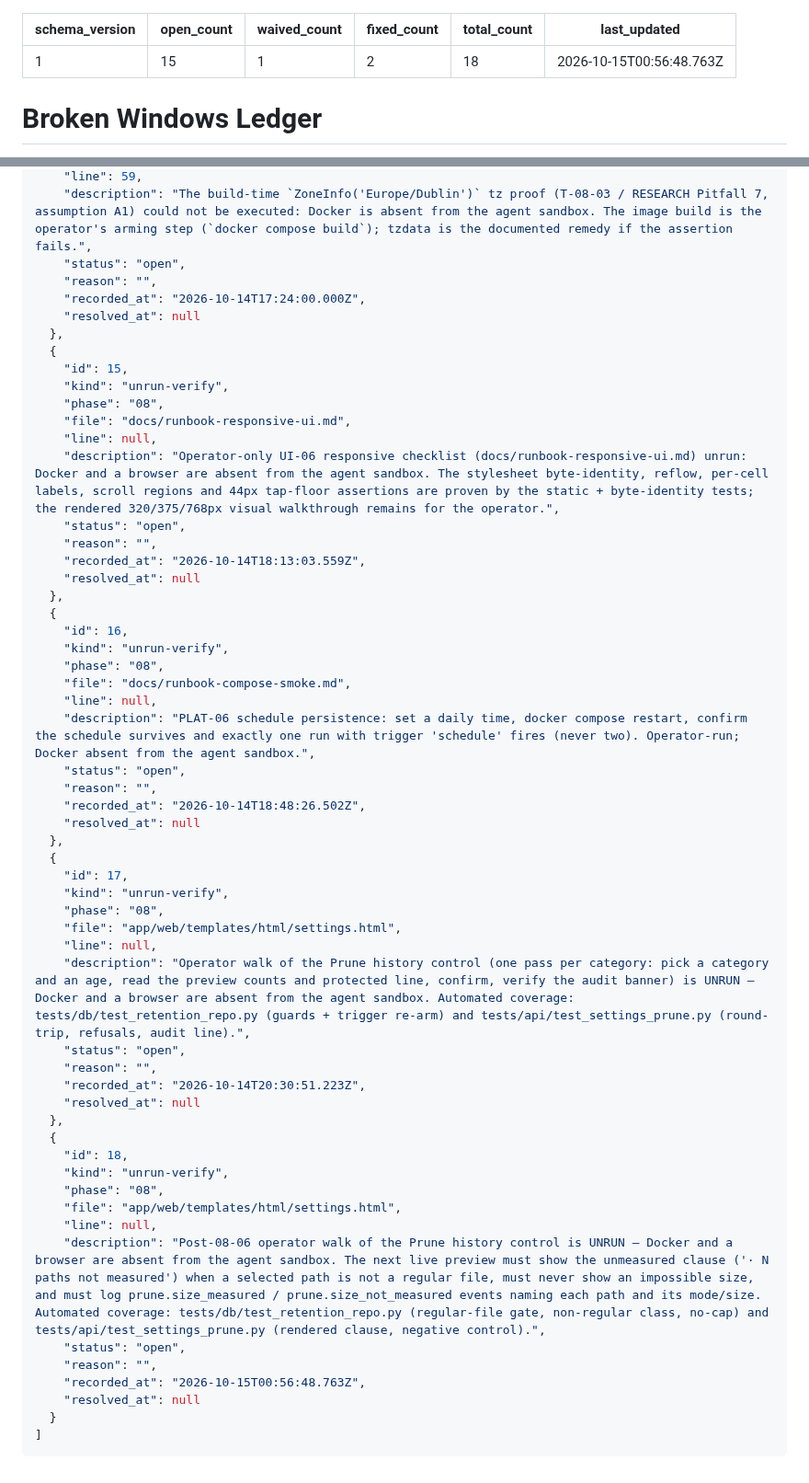
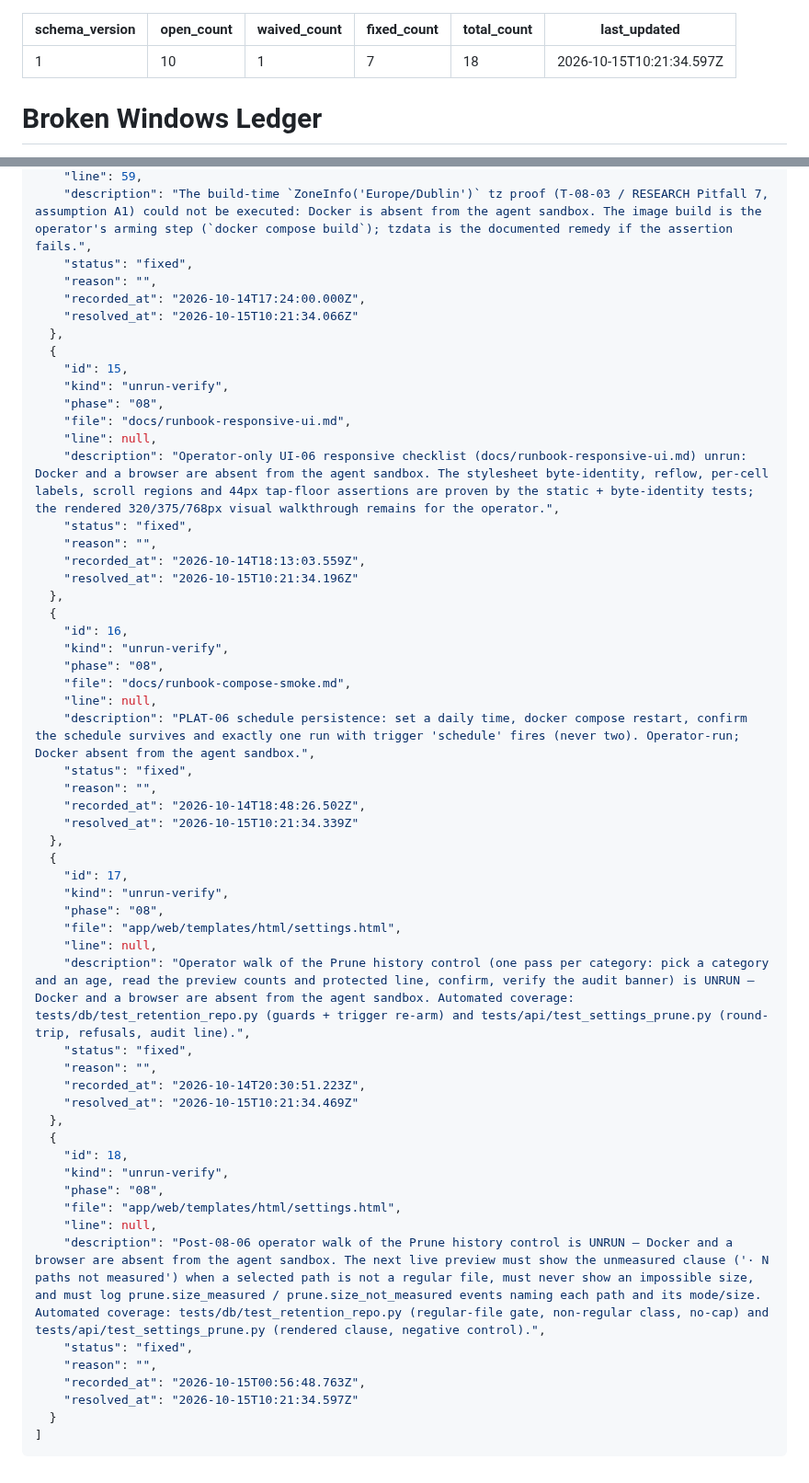
Before and after one commit to filipay/shortlist, a Markdown page: .planning/WINDOWS.md, 2 parts joined by grey strips. Shown at 92% size. Rendered like a GitHub page.

Commit message:
docs(08): close the phase-8 operator windows (verified in the live stack)

`````diff
--- a/.planning/WINDOWS.md
+++ b/.planning/WINDOWS.md
@@ -1,10 +1,10 @@
 ---
 schema_version: 1
-open_count: 15
+open_count: 10
 waived_count: 1
-fixed_count: 2
+fixed_count: 7
 total_count: 18
-last_updated: 2026-10-15T00:56:48.763Z
+last_updated: 2026-10-15T10:21:34.597Z
 ---
 
 # Broken Windows Ledger
@@ -199,10 +199,10 @@ last_updated: 2026-10-15T00:56:48.763Z
     "file": "Dockerfile",
     "line": 59,
     "description": "The build-time `ZoneInfo('Europe/Dublin')` tz proof (T-08-03 / RESEARCH Pitfall 7, assumption A1) could not be executed: Docker is absent from the agent sandbox. The image build is the operator's arming step (`docker compose build`); tzdata is the documented remedy if the assertion fails.",
-    "status": "open",
+    "status": "fixed",
     "reason": "",
     "recorded_at": "2026-10-14T17:24:00.000Z",
-    "resolved_at": null
+    "resolved_at": "2026-10-15T10:21:34.066Z"
   },
   {
     "id": 15,
@@ -211,10 +211,10 @@ last_updated: 2026-10-15T00:56:48.763Z
     "file": "docs/runbook-responsive-ui.md",
     "line": null,
     "description": "Operator-only UI-06 responsive checklist (docs/runbook-responsive-ui.md) unrun: Docker and a browser are absent from the agent sandbox. The stylesheet byte-identity, reflow, per-cell labels, scroll regions and 44px tap-floor assertions are proven by the static + byte-identity tests; the rendered 320/375/768px visual walkthrough remains for the operator.",
-    "status": "open",
+    "status": "fixed",
     "reason": "",
     "recorded_at": "2026-10-14T18:13:03.559Z",
-    "resolved_at": null
+    "resolved_at": "2026-10-15T10:21:34.196Z"
   },
   {
     "id": 16,
@@ -223,10 +223,10 @@ last_updated: 2026-10-15T00:56:48.763Z
     "file": "docs/runbook-compose-smoke.md",
     "line": null,
     "description": "PLAT-06 schedule persistence: set a daily time, docker compose restart, confirm the schedule survives and exactly one run with trigger 'schedule' fires (never two). Operator-run; Docker absent from the agent sandbox.",
-    "status": "open",
+    "status": "fixed",
     "reason": "",
     "recorded_at": "2026-10-14T18:48:26.502Z",
-    "resolved_at": null
+    "resolved_at": "2026-10-15T10:21:34.339Z"
   },
   {
     "id": 17,
@@ -235,10 +235,10 @@ last_updated: 2026-10-15T00:56:48.763Z
     "file": "app/web/templates/html/settings.html",
     "line": null,
     "description": "Operator walk of the Prune history control (one pass per category: pick a category and an age, read the preview counts and protected line, confirm, verify the audit banner) is UNRUN — Docker and a browser are absent from the agent sandbox. Automated coverage: tests/db/test_retention_repo.py (guards + trigger re-arm) and tests/api/test_settings_prune.py (round-trip, refusals, audit line).",
-    "status": "open",
+    "status": "fixed",
     "reason": "",
     "recorded_at": "2026-10-14T20:30:51.223Z",
-    "resolved_at": null
+    "resolved_at": "2026-10-15T10:21:34.469Z"
   },
   {
     "id": 18,
@@ -247,10 +247,10 @@ last_updated: 2026-10-15T00:56:48.763Z
     "file": "app/web/templates/html/settings.html",
     "line": null,
     "description": "Post-08-06 operator walk of the Prune history control is UNRUN — Docker and a browser are absent from the agent sandbox. The next live preview must show the unmeasured clause ('· N paths not measured') when a selected path is not a regular file, must never show an impossible size, and must log prune.size_measured / prune.size_not_measured events naming each path and its mode/size. Automated coverage: tests/db/test_retention_repo.py (regular-file gate, non-regular class, no-cap) and tests/api/test_settings_prune.py (rendered clause, negative control).",
-    "status": "open",
+    "status": "fixed",
     "reason": "",
     "recorded_at": "2026-10-15T00:56:48.763Z",
-    "resolved_at": null
+    "resolved_at": "2026-10-15T10:21:34.597Z"
   }
 ]
 ````
`````
Also changed, not shown: other parts of .planning/WINDOWS.md (+5 -5 lines).
